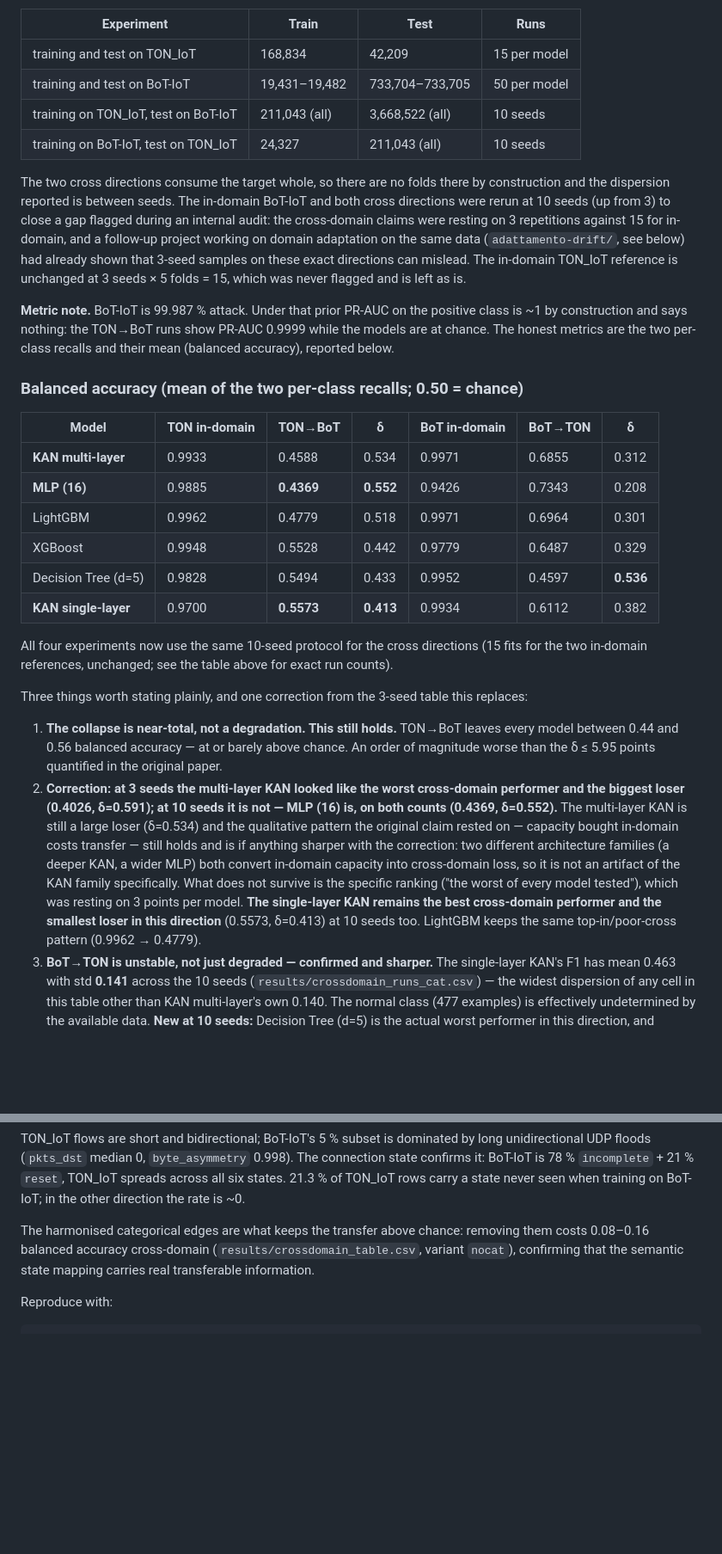
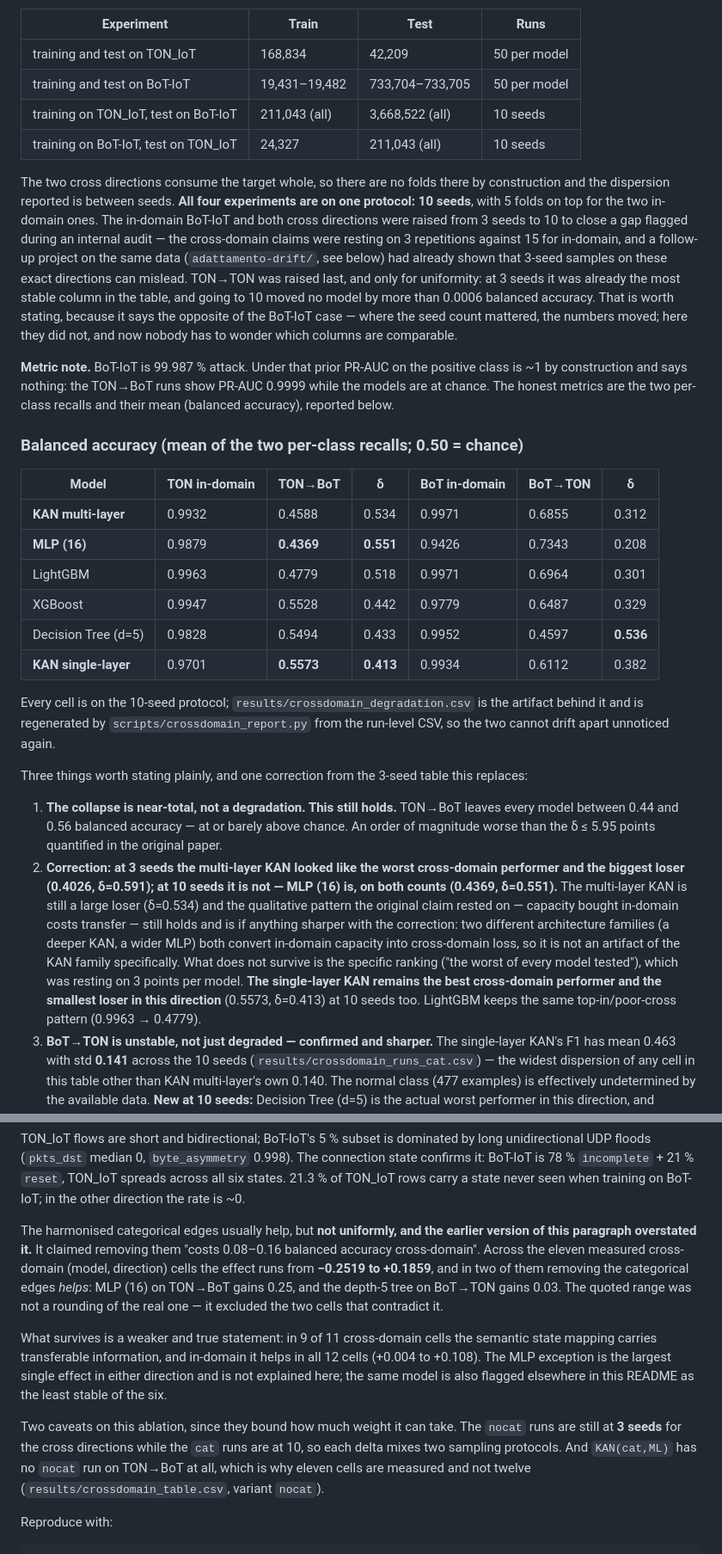
Before and after one commit to emanuelepiodebernardis/kan-ids-v2, a Markdown page: README.md, 2 parts joined by grey strips. Shown at 86% size. GitHub-like rendering; blank space fills up the shorter version.

Commit message:
README allineato al protocollo unico e correzione sull'ablazione categorica

```diff
--- a/README.md
+++ b/README.md
@@ -662,20 +668,25 @@ how we know it is not vacuous.
 
 | Experiment | Train | Test | Runs |
 |---|---|---|---|
-| training and test on TON_IoT | 168,834 | 42,209 | 15 per model |
+| training and test on TON_IoT | 168,834 | 42,209 | 50 per model |
 | training and test on BoT-IoT | 19,431–19,482 | 733,704–733,705 | 50 per model |
 | training on TON_IoT, test on BoT-IoT | 211,043 (all) | 3,668,522 (all) | 10 seeds |
 | training on BoT-IoT, test on TON_IoT | 24,327 | 211,043 (all) | 10 seeds |
 
 The two cross directions consume the target whole, so there are no folds there
-by construction and the dispersion reported is between seeds. The in-domain
-BoT-IoT and both cross directions were rerun at 10 seeds (up from 3) to close
-a gap flagged during an internal audit: the cross-domain claims were resting
-on 3 repetitions against 15 for in-domain, and a follow-up project working on
-domain adaptation on the same data (`adattamento-drift/`, see below) had
-already shown that 3-seed samples on these exact directions can mislead. The
-in-domain TON_IoT reference is unchanged at 3 seeds × 5 folds = 15, which was
-never flagged and is left as is.
+by construction and the dispersion reported is between seeds. **All four
+experiments are on one protocol: 10 seeds**, with 5 folds on top for the two
+in-domain ones. The in-domain BoT-IoT and both cross directions were raised
+from 3 seeds to 10 to close a gap flagged during an internal audit — the
+cross-domain claims were resting on 3 repetitions against 15 for in-domain,
+and a follow-up project on the same data (`adattamento-drift/`, see below) had
+already shown that 3-seed samples on these exact directions can mislead.
+TON→TON was raised last, and only for uniformity: at 3 seeds it was already
+the most stable column in the table, and going to 10 moved no model by more
+than 0.0006 balanced accuracy. That is worth stating, because it says the
+opposite of the BoT-IoT case — where the seed count mattered, the numbers
+moved; here they did not, and now nobody has to wonder which columns are
+comparable.
 
 **Metric note.** BoT-IoT is 99.987 % attack. Under that prior PR-AUC on the
 positive class is ~1 by construction and says nothing: the TON→BoT runs show
@@ -686,16 +697,16 @@ per-class recalls and their mean (balanced accuracy), reported below.
 
 | Model | TON in-domain | TON→BoT | δ | BoT in-domain | BoT→TON | δ |
 |---|---|---|---|---|---|---|
-| **KAN multi-layer** | 0.9933 | 0.4588 | 0.534 | 0.9971 | 0.6855 | 0.312 |
-| **MLP (16)** | 0.9885 | **0.4369** | **0.552** | 0.9426 | 0.7343 | 0.208 |
-| LightGBM | 0.9962 | 0.4779 | 0.518 | 0.9971 | 0.6964 | 0.301 |
-| XGBoost | 0.9948 | 0.5528 | 0.442 | 0.9779 | 0.6487 | 0.329 |
+| **KAN multi-layer** | 0.9932 | 0.4588 | 0.534 | 0.9971 | 0.6855 | 0.312 |
+| **MLP (16)** | 0.9879 | **0.4369** | **0.551** | 0.9426 | 0.7343 | 0.208 |
+| LightGBM | 0.9963 | 0.4779 | 0.518 | 0.9971 | 0.6964 | 0.301 |
+| XGBoost | 0.9947 | 0.5528 | 0.442 | 0.9779 | 0.6487 | 0.329 |
 | Decision Tree (d=5) | 0.9828 | 0.5494 | 0.433 | 0.9952 | 0.4597 | **0.536** |
-| **KAN single-layer** | 0.9700 | **0.5573** | **0.413** | 0.9934 | 0.6112 | 0.382 |
+| **KAN single-layer** | 0.9701 | **0.5573** | **0.413** | 0.9934 | 0.6112 | 0.382 |
 
-All four experiments now use the same 10-seed protocol for the cross
-directions (15 fits for the two in-domain references, unchanged; see the
-table above for exact run counts).
+Every cell is on the 10-seed protocol; `results/crossdomain_degradation.csv`
+is the artifact behind it and is regenerated by `scripts/crossdomain_report.py`
+from the run-level CSV, so the two cannot drift apart unnoticed again.
 
 Three things worth stating plainly, and one correction from the 3-seed table
 this replaces:
@@ -706,7 +717,7 @@ this replaces:
    quantified in the original paper.
 2. **Correction: at 3 seeds the multi-layer KAN looked like the worst
    cross-domain performer and the biggest loser (0.4026, δ=0.591); at 10 seeds
-   it is not — MLP (16) is, on both counts (0.4369, δ=0.552).** The
+   it is not — MLP (16) is, on both counts (0.4369, δ=0.551).** The
    multi-layer KAN is still a large loser (δ=0.534) and the qualitative
    pattern the original claim rested on — capacity bought in-domain costs
    transfer — still holds and is if anything sharper with the correction: two
@@ -716,7 +727,7 @@ this replaces:
    ("the worst of every model tested"), which was resting on 3 points per
    model. **The single-layer KAN remains the best cross-domain performer and
    the smallest loser in this direction** (0.5573, δ=0.413) at 10 seeds too.
-   LightGBM keeps the same top-in/poor-cross pattern (0.9962 → 0.4779).
+   LightGBM keeps the same top-in/poor-cross pattern (0.9963 → 0.4779).
 3. **BoT→TON is unstable, not just degraded — confirmed and sharper.** The
    single-layer KAN's F1 has mean 0.463 with std **0.141** across the 10
    seeds (`results/crossdomain_runs_cat.csv`) — the widest dispersion of any
@@ -746,10 +757,27 @@ The connection state confirms it: BoT-IoT is 78 % `incomplete` + 21 % `reset`,
 TON_IoT spreads across all six states. 21.3 % of TON_IoT rows carry a state
 never seen when training on BoT-IoT; in the other direction the rate is ~0.
 
-The harmonised categorical edges are what keeps the transfer above chance:
-removing them costs 0.08–0.16 balanced accuracy cross-domain
-(`results/crossdomain_table.csv`, variant `nocat`), confirming that the
-semantic state mapping carries real transferable information.
+The harmonised categorical edges usually help, but **not uniformly, and the
+earlier version of this paragraph overstated it.** It claimed removing them
+"costs 0.08–0.16 balanced accuracy cross-domain". Across the eleven measured
+cross-domain (model, direction) cells the effect runs from **−0.2519 to
++0.1859**, and in two of them removing the categorical edges *helps*: MLP (16)
+on TON→BoT gains 0.25, and the depth-5 tree on BoT→TON gains 0.03. The quoted
+range was not a rounding of the real one — it excluded the two cells that
+contradict it.
+
+What survives is a weaker and true statement: in 9 of 11 cross-domain cells
+the semantic state mapping carries transferable information, and in-domain it
+helps in all 12 cells (+0.004 to +0.108). The MLP exception is the largest
+single effect in either direction and is not explained here; the same model is
+also flagged elsewhere in this README as the least stable of the six.
+
+Two caveats on this ablation, since they bound how much weight it can take.
+The `nocat` runs are still at **3 seeds** for the cross directions while the
+`cat` runs are at 10, so each delta mixes two sampling protocols. And
+`KAN(cat,ML)` has no `nocat` run on TON→BoT at all, which is why eleven cells
+are measured and not twelve (`results/crossdomain_table.csv`, variant
+`nocat`).
 
 Reproduce with:
 
```
Also changed, not shown: other parts of README.md (+16 -10 lines).
